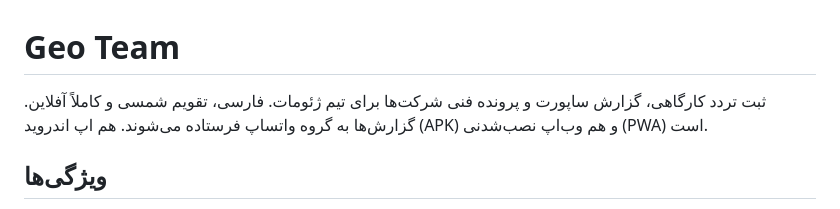
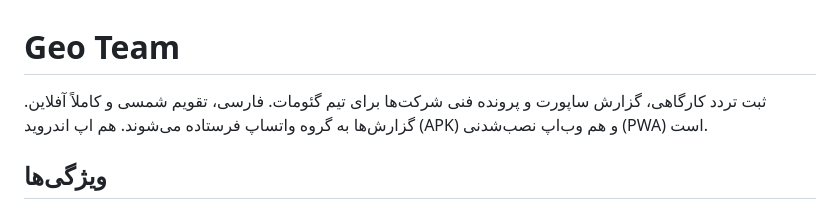
Before and after one commit to alimhbtwenty/whatsapp-attendance-bot, a Markdown page: README.md, the part around the change. GitHub-like rendering.

Commit message:
Fix typo in project description

```diff
--- a/README.md
+++ b/README.md
@@ -1,6 +1,6 @@
 # Geo Team
 
-ثبت تردد کارگاهی، گزارش ساپورت و پرونده فنی شرکت‌ها برای تیم ژئومات. فارسی، تقویم شمسی و کاملاً آفلاین. گزارش‌ها به گروه واتساپ فرستاده می‌شوند. هم اپ اندروید (APK) و هم وب‌اپ نصب‌شدنی (PWA) است.
+ثبت تردد کارگاهی، گزارش ساپورت و پرونده فنی شرکت‌ها برای تیم گئومات. فارسی، تقویم شمسی و کاملاً آفلاین. گزارش‌ها به گروه واتساپ فرستاده می‌شوند. هم اپ اندروید (APK) و هم وب‌اپ نصب‌شدنی (PWA) است.
 
 ## ویژگی‌ها
 - **ورود:** هر نفر با شماره موبایل و رمز خودش وارد می‌شود. اثر انگشت یا چهره هم ممکن است (اندروید: Keystore؛ مرورگر: passkey با PRF). برنامه بعد از ۵ دقیقه در پس‌زمینه قفل می‌شود.
```
